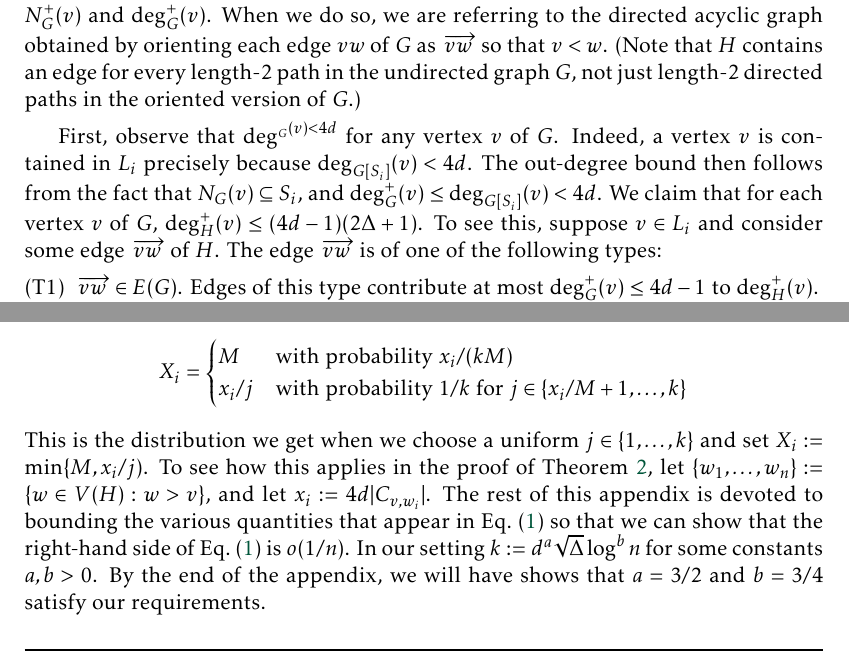
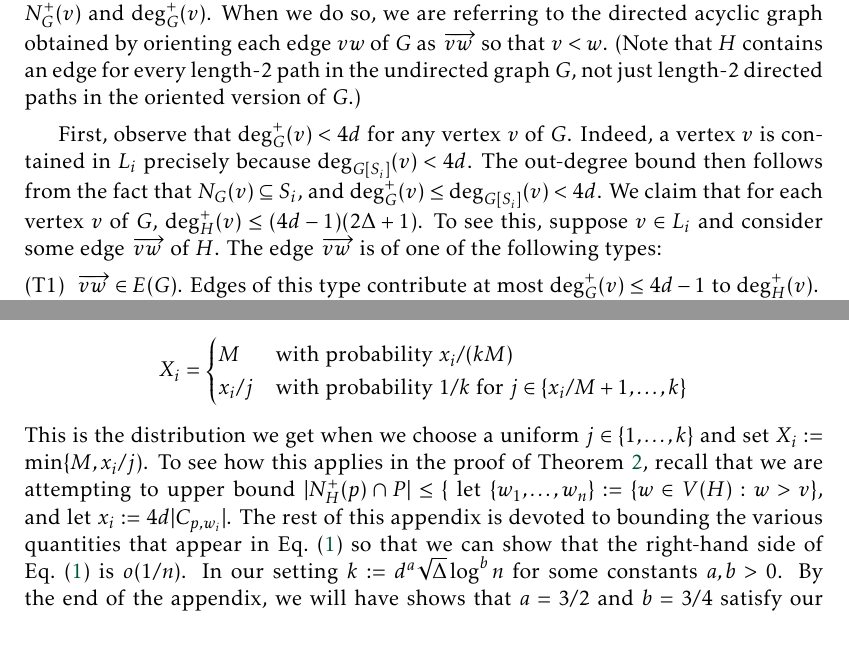
Before and after one commit to patmorin/us2, a LaTeX document (us2.tex): two parts of pages 3 and 6 of 9, joined at a grey line, cut so that both start at the same text. Compiled offline with pdfLaTeX.

Commit message:
Little bug fixes

```diff
--- a/us2.tex
+++ b/us2.tex
@@ -85,7 +85,7 @@ When considering a directed graph $G$, $N^+_{G}(v):=\{w\in V(G):\overrightarrow{
 
   Fix an arbitrary total order $<_i$ on the vertices of $L_i$ for each $i\in\{0,\ldots,q\}$ and define the total order $<$ on $V(G)$ in which $v <w$ if $v\in L_i$, $w\in L_j$, and $i<j$ or if $v,w\in L_i$ and $v<_iw$. Let $H$ be the directed acyclic graph obtained from $G^2$ by directing each edge $vw$ as $\overrightarrow{vw}$ so that $v<w$.  In the discussion that follows, we will use the notations $N^+_G(v)$ and $\deg^+_G(v)$.  When we do so, we are referring to the directed acyclic graph obtained by orienting each edge $vw$ of $G$ as $\overrightarrow{vw}$ so that $v<w$.  (Note that $H$ contains an edge for every length-$2$ path in the undirected graph $G$, not just length-$2$ directed paths in the oriented version of $G$.)
 
-  First, observe that $\deg^_G(v)< 4d$ for any vertex $v$ of $G$. Indeed, a vertex $v$ is contained in $L_i$ precisely because $\deg_{G[S_i]}(v)<4d$.  The out-degree bound then follows from the fact that $N_{G}(v)\subseteq S_i$, and $\deg^+_{G}(v)\le\deg_{G[S_i]}(v)<4d$.  We claim that for each vertex $v$ of $G$, $\deg^+_{H}(v)\le (4d-1)(2\Delta+1)$.  To see this, suppose $v\in L_i$ and consider some edge $\overrightarrow{vw}$ of $H$.  The edge  $\overrightarrow{vw}$ is of one of the following types:
+  First, observe that $\deg^+_G(v)< 4d$ for any vertex $v$ of $G$. Indeed, a vertex $v$ is contained in $L_i$ precisely because $\deg_{G[S_i]}(v)<4d$.  The out-degree bound then follows from the fact that $N_{G}(v)\subseteq S_i$, and $\deg^+_{G}(v)\le\deg_{G[S_i]}(v)<4d$.  We claim that for each vertex $v$ of $G$, $\deg^+_{H}(v)\le (4d-1)(2\Delta+1)$.  To see this, suppose $v\in L_i$ and consider some edge $\overrightarrow{vw}$ of $H$.  The edge  $\overrightarrow{vw}$ is of one of the following types:
   \begin{compactenum}[(T1)]
     \item $\overrightarrow{vw}\in E(G)$. Edges of this type contribute at most $\deg^+_{G}(v)\le 4d-1$ to $\deg^+_{H}(v)$.
     \item $G$ contains a path $vyw$ with $y < v < w$ or $v < y < w$.  Since $\deg_G(v)\le\Delta$, there are at most $\Delta$ choices for $y$.  For each such $y$ there are at most $4d-1$ choices for $w$ (since $y<w$).  Therefore, edges of this type contribute at most $(4d-1)\Delta$ to the out-degree of $v$.
@@ -170,7 +170,7 @@ We will apply \cref{bernstein_theorem} to a random variable $X:=\sum_{i=1}^r X_i
           x_i/j & \text{with probability $1/k$ for $j\in\{x_i/M+1,\ldots,k\}$}
         \end{cases}
 \]
-This is the distribution we get when we choose a uniform $j\in\{1,\ldots,k\}$ and set $X_i:=\min\{M,x_i/j)$.  To see how this applies in the proof of \cref{degenerate_and_degree}, let $\{w_1,\ldots,w_n\}:=\{w\in V(H):w>v\}$, and let $x_i:=4d|C_{v,w_i}|$.  The rest of this appendix is devoted to bounding the various quantities that appear in \cref{bernstein} so that we can show that the right-hand side of \cref{bernstein} is $o(1/n)$.  In our setting $k:=d^a\sqrt{\Delta}\log^b n$ for some constants $a,b>0$.  By the end of the appendix, we will have shows that $a=3/2$ and $b=3/4$ satisfy our requirements.
+This is the distribution we get when we choose a uniform $j\in\{1,\ldots,k\}$ and set $X_i:=\min\{M,x_i/j)$.  To see how this applies in the proof of \cref{degenerate_and_degree}, recall that we are attempting to upper bound $|N^+_H(p)\cap P|\le\{$ let $\{w_1,\ldots,w_n\}:=\{w\in V(H):w>v\}$, and let $x_i:=4d|C_{p,w_i}|$.  The rest of this appendix is devoted to bounding the various quantities that appear in \cref{bernstein} so that we can show that the right-hand side of \cref{bernstein} is $o(1/n)$.  In our setting $k:=d^a\sqrt{\Delta}\log^b n$ for some constants $a,b>0$.  By the end of the appendix, we will have shows that $a=3/2$ and $b=3/4$ satisfy our requirements.
 
 Both the maximum value and the sum of $x_1,\ldots,x_n$ are important for us.  Since $C_{v,w}\subseteq N_G(w)$, we have $x_i\le 4d\deg_G(w_i)\le 4d\Delta$ for all $i\in\{1,\ldots,n\}$, so $\max\{x_1,\ldots,x_n\}\le 4d\Delta$. The sum can be bounded by
 \[
```
Also changed, not shown: us2.tex (2 more changed lines).
